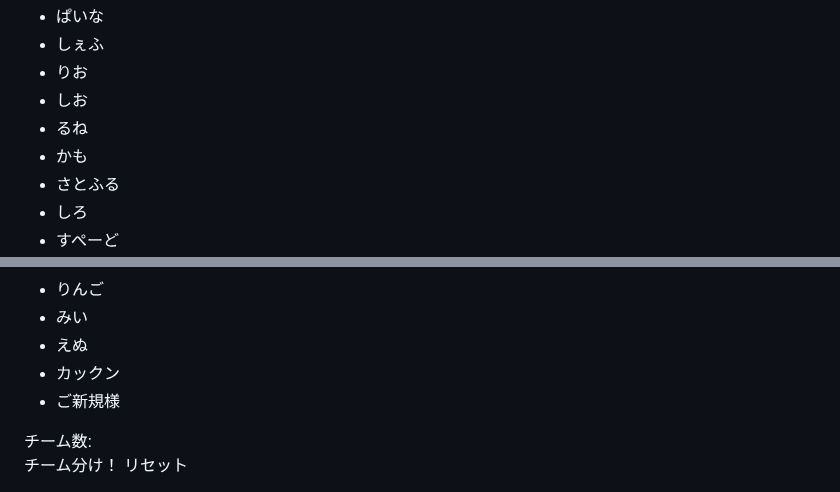
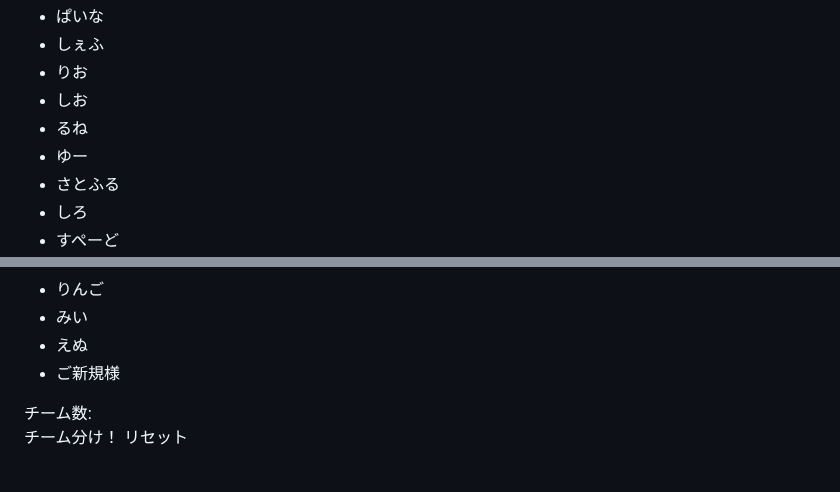
Before and after one commit to pechausagi/Fortnite, a Markdown page: README.md, 2 parts joined by grey strips. Drawn GitHub-style.

```diff
--- a/README.md
+++ b/README.md
@@ -203,7 +203,7 @@
       <li><label><input type="checkbox" value="りお">りお</label></li>
       <li><label><input type="checkbox" value="しお">しお</label></li>
       <li><label><input type="checkbox" value="るね">るね</label></li>
-      <li><label><input type="checkbox" value="かも">かも</label></li>
+      <li><label><input type="checkbox" value="ゆー">ゆー</label></li>
       <li><label><input type="checkbox" value="さとふる">さとふる</label></li>
       <li><label><input type="checkbox" value="しろ">しろ</label></li>
       <li><label><input type="checkbox" value="すぺーど">すぺーど</label></li>
@@ -221,7 +221,6 @@
       <li><label><input type="checkbox" value="りんご">りんご</label></li>
       <li><label><input type="checkbox" value="みい">みい</label></li>
       <li><label><input type="checkbox" value="えぬ">えぬ</label></li>
-      <li><label><input type="checkbox" value="カックン">カックン</label></li>
       <li><label><input type="checkbox" value="ご新規様">ご新規様</label></li>
     </ul>
     <div class="team-count-wrap">
```
